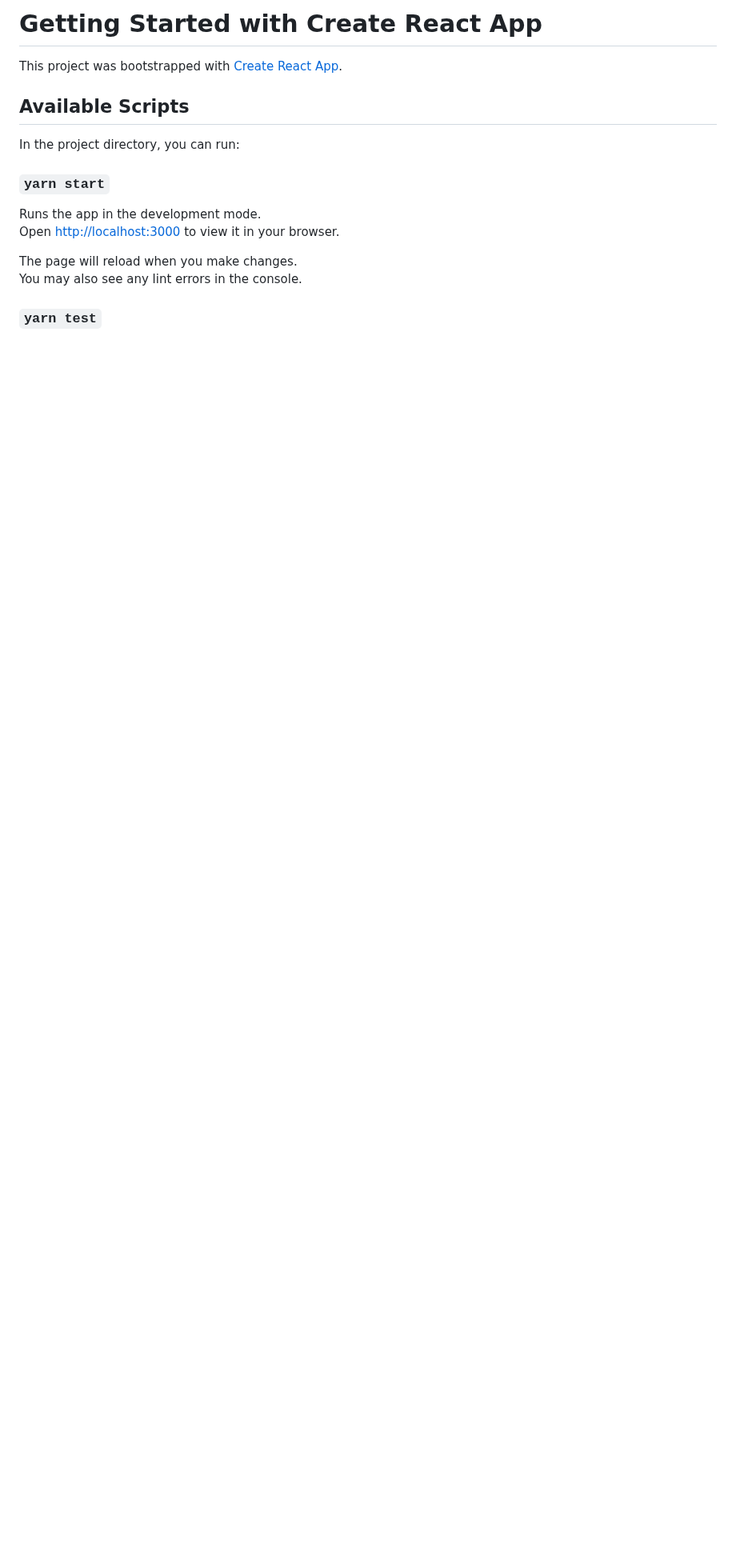
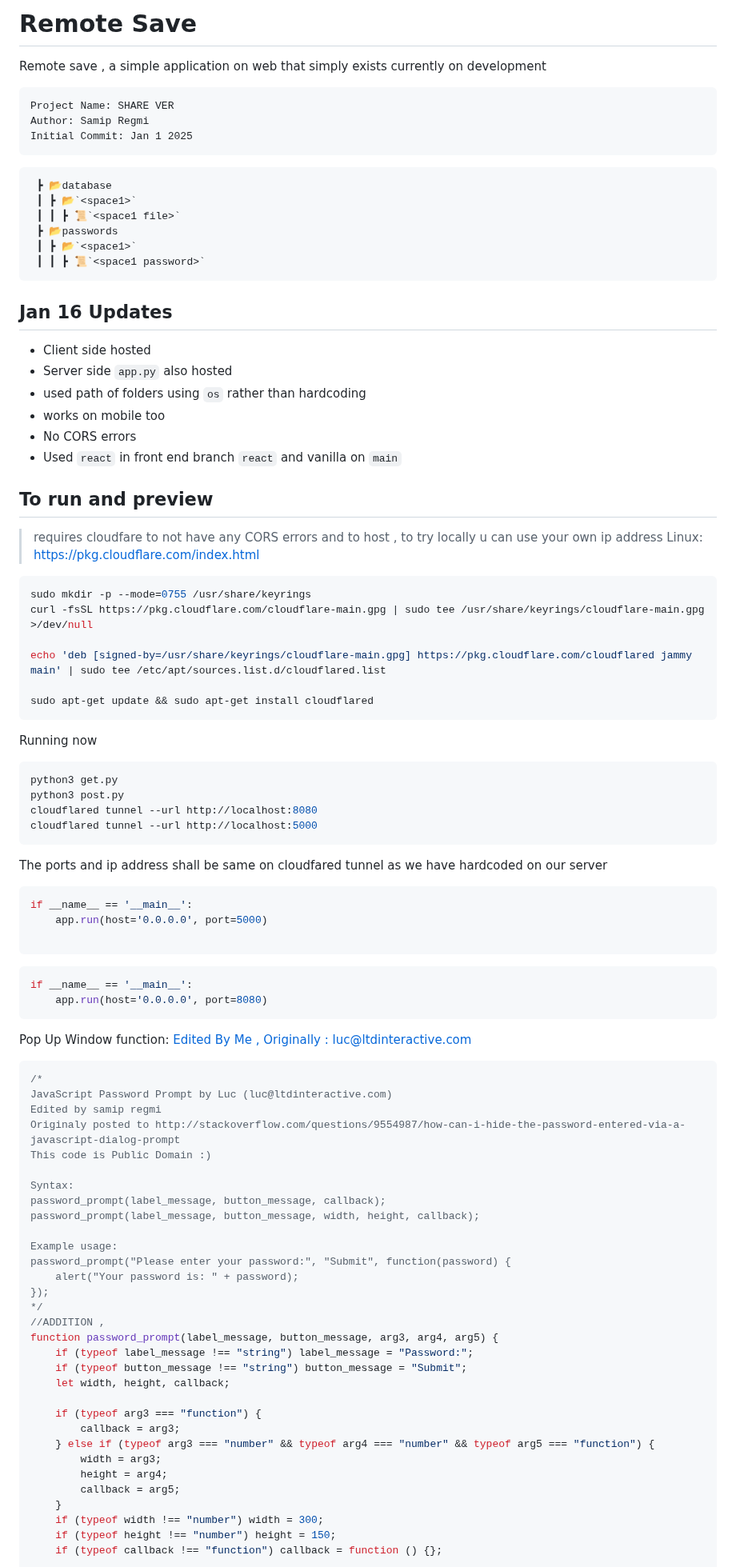
Before and after one commit to samTime101/RemoteSave, a Markdown page: README.md, the part around one of its changes. Shown at 80% size. Rendered like a GitHub page; blank space fills up the shorter version.

````diff
--- a/README.md
+++ b/README.md
@@ -1,18 +1,85 @@
-# Getting Started with Create React App
+# Remote Save
+Remote save , a simple application on web that simply exists currently on development
+```
+Project Name: SHARE VER
+Author: Samip Regmi
+Initial Commit: Jan 1 2025
+```
+```
+ ┣ 📂database
+ ┃ ┣ 📂`<space1>`
+ ┃ ┃ ┣ 📜`<space1 file>`
+ ┣ 📂passwords
+ ┃ ┣ 📂`<space1>`
+ ┃ ┃ ┣ 📜`<space1 password>`
+```
+## Jan 16 Updates
+- Client side hosted
+- Server side `app.py` also hosted
+- used path of folders using `os` rather than hardcoding
+- works on mobile too
+- No CORS errors
+- Used `react` in front end branch `react` and vanilla on `main`
 
-This project was bootstrapped with [Create React App](https://github.com/facebook/create-react-app).
+## To run and preview
+> requires cloudfare to not have any CORS errors and to host , to try locally u can use your own ip address
+Linux: [https://pkg.cloudflare.com/index.html](https://pkg.cloudflare.com/index.html)
+```sh
+sudo mkdir -p --mode=0755 /usr/share/keyrings
+curl -fsSL https://pkg.cloudflare.com/cloudflare-main.gpg | sudo tee /usr/share/keyrings/cloudflare-main.gpg >/dev/null
 
-## Available Scripts
+echo 'deb [signed-by=/usr/share/keyrings/cloudflare-main.gpg] https://pkg.cloudflare.com/cloudflared jammy main' | sudo tee /etc/apt/sources.list.d/cloudflared.list
 
-In the project directory, you can run:
+sudo apt-get update && sudo apt-get install cloudflared
+```
+Running now
+```sh
+python3 get.py
+python3 post.py
+cloudflared tunnel --url http://localhost:8080
+cloudflared tunnel --url http://localhost:5000
+```
+The ports and ip address shall be same on cloudfared tunnel as we have hardcoded on our server
+```py
+if __name__ == '__main__':
+    app.run(host='0.0.0.0', port=5000)
 
-### `yarn start`
+```
+```py
+if __name__ == '__main__':
+    app.run(host='0.0.0.0', port=8080)
+```
+Pop Up Window function: [Edited By Me , Originally : luc@ltdinteractive.com](https://stackoverflow.com/questions/9554987/how-can-i-hide-the-password-entered-via-a-javascript-dialog-prompt#:~:text=There%20is%20currently%20no%20way,it%20hide%20the%20text%20input.)
+```js
+/*
+JavaScript Password Prompt by Luc (luc@ltdinteractive.com)
+Edited by samip regmi
+Originaly posted to http://stackoverflow.com/questions/9554987/how-can-i-hide-the-password-entered-via-a-javascript-dialog-prompt
+This code is Public Domain :)
 
-Runs the app in the development mode.\
-Open [http://localhost:3000](http://localhost:3000) to view it in your browser.
+Syntax:
+password_prompt(label_message, button_message, callback);
+password_prompt(label_message, button_message, width, height, callback);
 
-The page will reload when you make changes.\
-You may also see any lint errors in the console.
+Example usage:
+password_prompt("Please enter your password:", "Submit", function(password) {
+    alert("Your password is: " + password);
+});
+*/
+//ADDITION ,
+function password_prompt(label_message, button_message, arg3, arg4, arg5) {
+    if (typeof label_message !== "string") label_message = "Password:";
+    if (typeof button_message !== "string") button_message = "Submit";
+    let width, height, callback;
 
-### `yarn test`
+    if (typeof arg3 === "function") {
+        callback = arg3;
+    } else if (typeof arg3 === "number" && typeof arg4 === "number" && typeof arg5 === "function") {
+        width = arg3;
+        height = arg4;
+        callback = arg5;
+    }
+    if (typeof width !== "number") width = 300;
+    if (typeof height !== "number") height = 150;
+    if (typeof callback !== "function") callback = function () {};
 
````
Also changed, not shown: other parts of README.md (+47 -44 lines).
